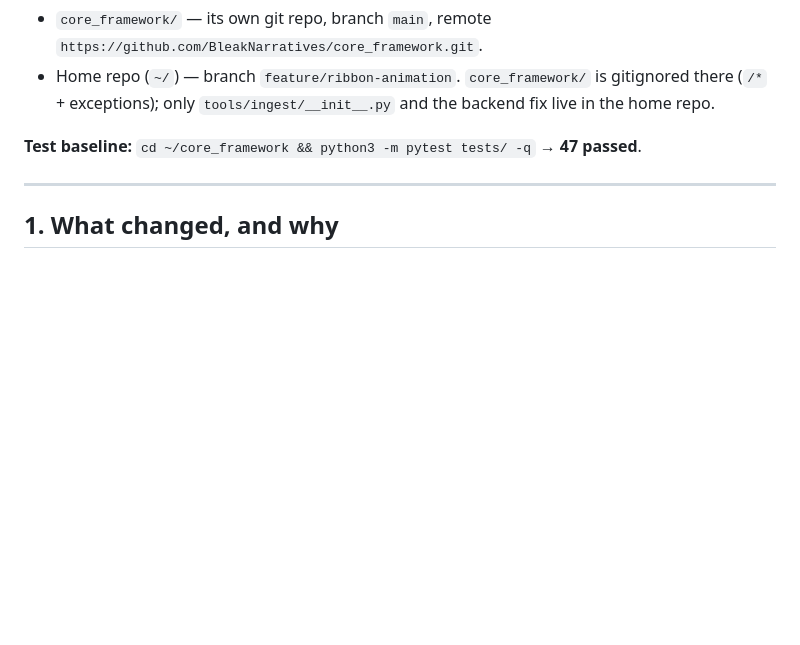
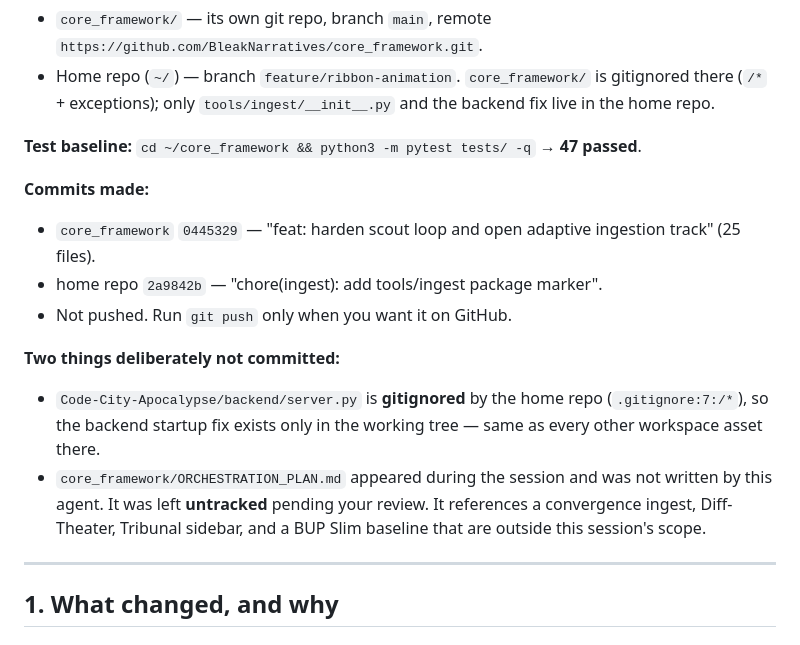
Before and after one commit to BleakNarratives/core_framework, a Markdown page: HANDOFF_20261002.md, the part around the change. Drawn GitHub-style; blank space fills up the shorter version.

Commit message:
docs: record commit hashes and untracked workspace caveats in handoff
Notes the server.py home-repo ignore rule and the externally supplied
ORCHESTRATION_PLAN.md left untracked for review.

🤖 Generated with Codebuff
Co-Authored-By: Codebuff <noreply@codebuff.com>

```diff
--- a/HANDOFF_20261002.md
+++ b/HANDOFF_20261002.md
@@ -8,6 +8,21 @@
   backend fix live in the home repo.
 
 **Test baseline:** `cd ~/core_framework && python3 -m pytest tests/ -q` → **47 passed**.
+
+**Commits made:**
+- `core_framework` `0445329` — "feat: harden scout loop and open adaptive
+  ingestion track" (25 files).
+- home repo `2a9842b` — "chore(ingest): add tools/ingest package marker".
+- Not pushed. Run `git push` only when you want it on GitHub.
+
+**Two things deliberately not committed:**
+- `Code-City-Apocalypse/backend/server.py` is **gitignored** by the home repo
+  (`.gitignore:7:/*`), so the backend startup fix exists only in the working
+  tree — same as every other workspace asset there.
+- `core_framework/ORCHESTRATION_PLAN.md` appeared during the session and was not
+  written by this agent. It was left **untracked** pending your review. It
+  references a convergence ingest, Diff-Theater, Tribunal sidebar, and a BUP Slim
+  baseline that are outside this session's scope.
 
 ---
 
```
